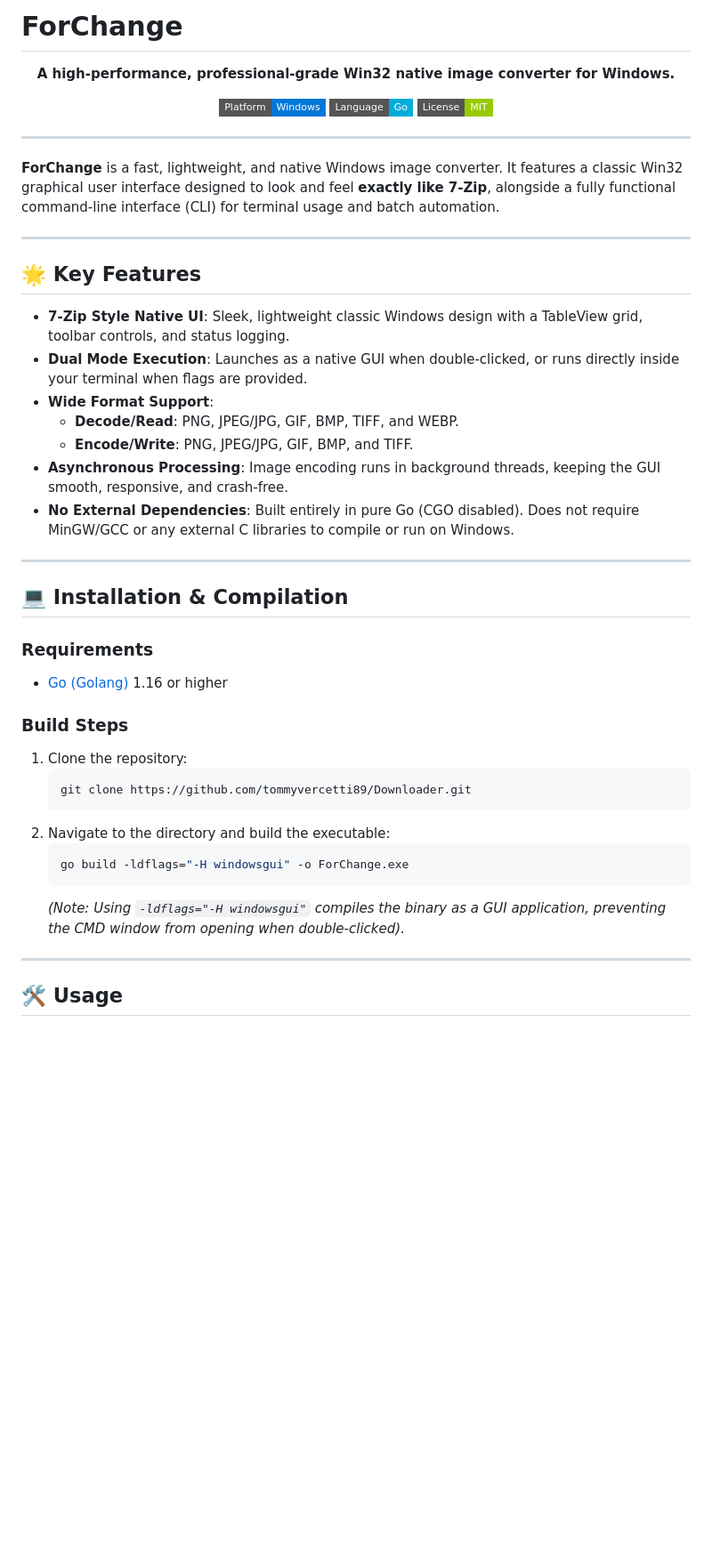
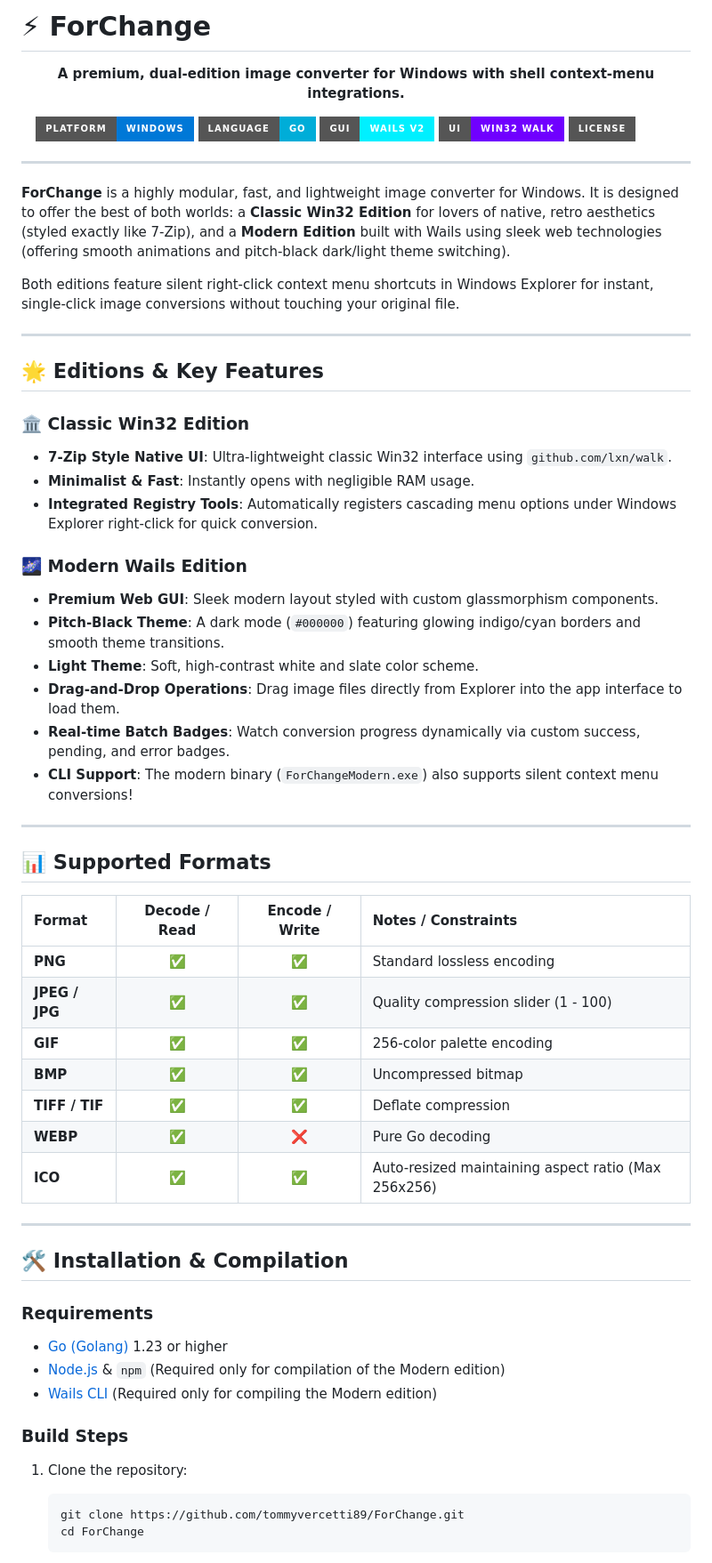
Before and after one commit to tommyvercetti89/ForChange, a Markdown page: README.md, the part around one of its changes. Shown at 89% size. GitHub-like rendering; badges without logos; blank space fills up the shorter version.

Commit message:
Update README.md with professional styling, dual-edition descriptions, and build steps

````diff
--- a/README.md
+++ b/README.md
@@ -1,49 +1,68 @@
-# ForChange
+# ⚡ ForChange
 
 <p align="center">
-  <strong>A high-performance, professional-grade Win32 native image converter for Windows.</strong>
+  <strong>A premium, dual-edition image converter for Windows with shell context-menu integrations.</strong>
 </p>
 
 <p align="center">
-  <img src="https://img.shields.io/badge/Platform-Windows-0078d7?style=flat-square" alt="Platform">
-  <img src="https://img.shields.io/badge/Language-Go-00add8?style=flat-square" alt="Language">
-  <img src="https://img.shields.io/badge/License-MIT-green?style=flat-square" alt="License">
+  <img src="https://img.shields.io/badge/Platform-Windows-0078d7?style=for-the-badge&logo=windows" alt="Platform">
+  <img src="https://img.shields.io/badge/Language-Go-00add8?style=for-the-badge&logo=go" alt="Language">
+  <img src="https://img.shields.io/badge/GUI-Wails_v2-00f0ff?style=for-the-badge&logo=wails" alt="Wails">
+  <img src="https://img.shields.io/badge/UI-Win32_Walk-7000ff?style=for-the-badge" alt="Walk">
+  <img src="https://img.shields.io/badge/License-MIT-emerald?style=for-the-badge" alt="License">
 </p>
 
 ---
 
-**ForChange** is a fast, lightweight, and native Windows image converter. It features a classic Win32 graphical user interface designed to look and feel **exactly like 7-Zip**, alongside a fully functional command-line interface (CLI) for terminal usage and batch automation.
+**ForChange** is a highly modular, fast, and lightweight image converter for Windows. It is designed to offer the best of both worlds: a **Classic Win32 Edition** for lovers of native, retro aesthetics (styled exactly like 7-Zip), and a **Modern Edition** built with Wails using sleek web technologies (offering smooth animations and pitch-black dark/light theme switching).
+
+Both editions feature silent right-click context menu shortcuts in Windows Explorer for instant, single-click image conversions without touching your original file.
 
 ---
 
-## 🌟 Key Features
+## 🌟 Editions & Key Features
 
--   **7-Zip Style Native UI**: Sleek, lightweight classic Windows design with a TableView grid, toolbar controls, and status logging.
--   **Dual Mode Execution**: Launches as a native GUI when double-clicked, or runs directly inside your terminal when flags are provided.
--   **Wide Format Support**:
-    -   **Decode/Read**: PNG, JPEG/JPG, GIF, BMP, TIFF, and WEBP.
-    -   **Encode/Write**: PNG, JPEG/JPG, GIF, BMP, and TIFF.
--   **Asynchronous Processing**: Image encoding runs in background threads, keeping the GUI smooth, responsive, and crash-free.
--   **No External Dependencies**: Built entirely in pure Go (CGO disabled). Does not require MinGW/GCC or any external C libraries to compile or run on Windows.
+### 🏛️ Classic Win32 Edition
+*   **7-Zip Style Native UI**: Ultra-lightweight classic Win32 interface using `github.com/lxn/walk`.
+*   **Minimalist & Fast**: Instantly opens with negligible RAM usage.
+*   **Integrated Registry Tools**: Automatically registers cascading menu options under Windows Explorer right-click for quick conversion.
+
+### 🌌 Modern Wails Edition
+*   **Premium Web GUI**: Sleek modern layout styled with custom glassmorphism components.
+*   **Pitch-Black Theme**: A dark mode (`#000000`) featuring glowing indigo/cyan borders and smooth theme transitions.
+*   **Light Theme**: Soft, high-contrast white and slate color scheme.
+*   **Drag-and-Drop Operations**: Drag image files directly from Explorer into the app interface to load them.
+*   **Real-time Batch Badges**: Watch conversion progress dynamically via custom success, pending, and error badges.
+*   **CLI Support**: The modern binary (`ForChangeModern.exe`) also supports silent context menu conversions!
 
 ---
 
-## 💻 Installation & Compilation
+## 📊 Supported Formats
 
-### Requirements
-*   [Go (Golang)](https://go.dev/) 1.16 or higher
-
-### Build Steps
-1.  Clone the repository:
-    ```bash
-    git clone https://github.com/tommyvercetti89/Downloader.git
-    ```
-2.  Navigate to the directory and build the executable:
-    ```bash
-    go build -ldflags="-H windowsgui" -o ForChange.exe
-    ```
-    *(Note: Using `-ldflags="-H windowsgui"` compiles the binary as a GUI application, preventing the CMD window from opening when double-clicked).*
+| Format | Decode / Read | Encode / Write | Notes / Constraints |
+| :--- | :---: | :---: | :--- |
+| **PNG** | ✅ | ✅ | Standard lossless encoding |
+| **JPEG / JPG** | ✅ | ✅ | Quality compression slider (1 - 100) |
+| **GIF** | ✅ | ✅ | 256-color palette encoding |
+| **BMP** | ✅ | ✅ | Uncompressed bitmap |
+| **TIFF / TIF** | ✅ | ✅ | Deflate compression |
+| **WEBP** | ✅ | ❌ | Pure Go decoding |
+| **ICO** | ✅ | ✅ | Auto-resized maintaining aspect ratio (Max 256x256) |
 
 ---
 
-## 🛠️ Usage
+## 🛠️ Installation & Compilation
+
+### Requirements
+*   [Go (Golang)](https://go.dev/) 1.23 or higher
+*   [Node.js](https://nodejs.org/) & `npm` (Required only for compilation of the Modern edition)
+*   [Wails CLI](https://wails.io/docs/gettingstarted/installation) (Required only for compiling the Modern edition)
+
+### Build Steps
+
+1.  Clone the repository:
+    ```bash
+    git clone https://github.com/tommyvercetti89/ForChange.git
+    cd ForChange
+    ```
+
````
Also changed, not shown: other parts of README.md (+54 -16 lines).
